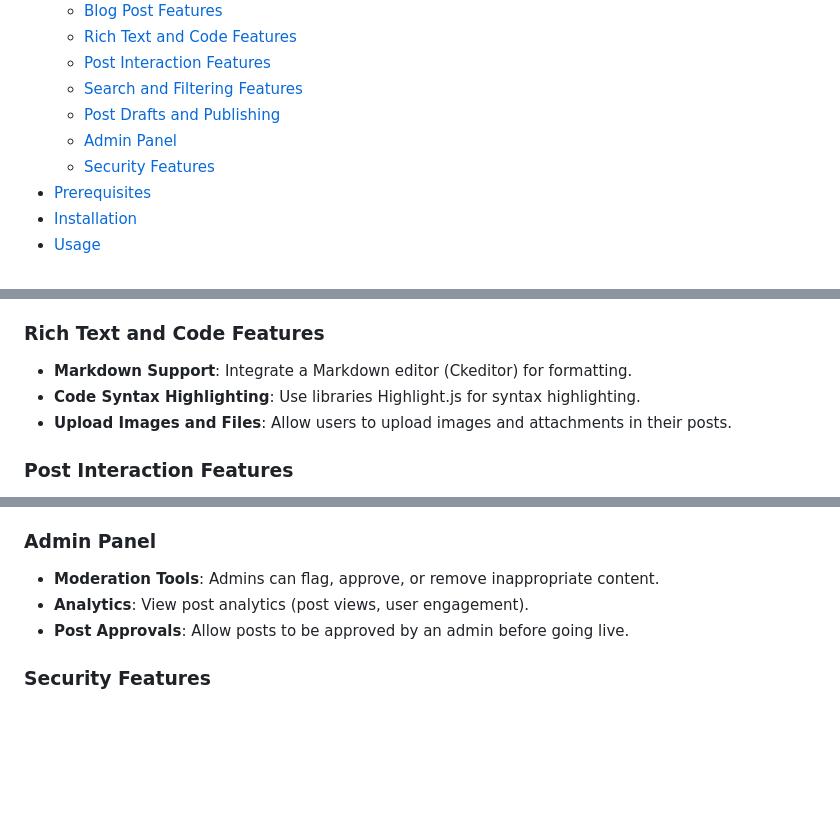
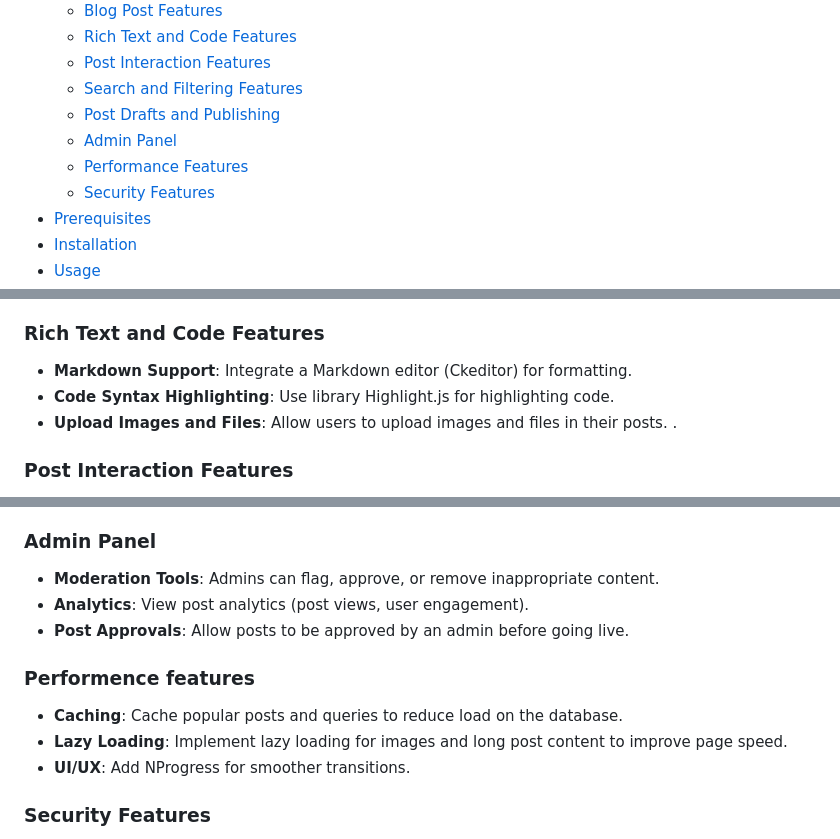
Before and after one commit to Gianguyen1234/BlogPost_PHP_Laravel, a Markdown page: README.md, 3 parts joined by grey strips. Rendered like a GitHub page; blank space fills up the shorter version.

```diff
--- a/README.md
+++ b/README.md
@@ -13,6 +13,7 @@ Welcome to my blog post about building a blog application using Laravel! This ap
   - [Search and Filtering Features](#search-and-filtering-features)
   - [Post Drafts and Publishing](#post-drafts-and-publishing)
   - [Admin Panel](#admin-panel)
+  - [Performance Features](#performence-features)
   - [Security Features](#security-features)
 - [Prerequisites](#prerequisites)
 - [Installation](#installation)
@@ -41,8 +42,8 @@ This blog application is designed to provide users with an intuitive interface f
 
 ### Rich Text and Code Features
 - **Markdown Support**: Integrate a Markdown editor (Ckeditor) for formatting.
-- **Code Syntax Highlighting**: Use libraries Highlight.js for syntax highlighting.
-- **Upload Images and Files**: Allow users to upload images and attachments in their posts.
+- **Code Syntax Highlighting**: Use library Highlight.js for highlighting code.
+- **Upload Images and Files**: Allow users to upload images and files in their posts. .
 
 ### Post Interaction Features
 - **Comments Section**: Users can leave comments on posts, including nested comments (replies).
@@ -62,6 +63,11 @@ This blog application is designed to provide users with an intuitive interface f
 - **Analytics**: View post analytics (post views, user engagement).
 - **Post Approvals**: Allow posts to be approved by an admin before going live.
 
+### Performence features
+- **Caching**: Cache popular posts and queries to reduce load on the database.
+- **Lazy Loading**: Implement lazy loading for images and long post content to improve page speed.
+- **UI/UX**: Add NProgress for smoother transitions.
+
 ### Security Features
 - **CSRF Protection**: Protect forms and APIs using Laravel’s built-in CSRF protection.
 - **XSS Protection**: Sanitize forms and inputs using Purifier and HTMLspecialchar to prevent Cross-Site Scripting (XSS) .
```
